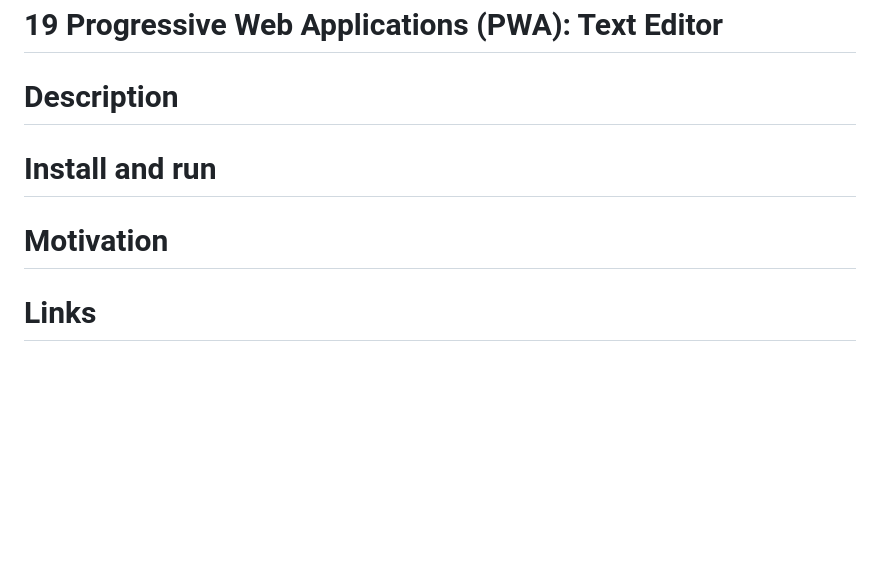
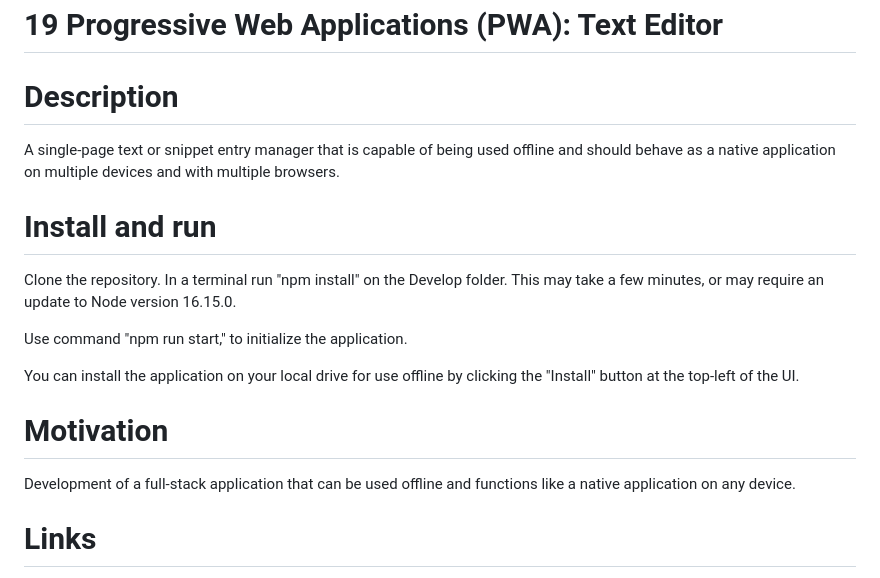
Before and after one commit to Boyd212/text-editor, a Markdown page: README.md, the part around the change. GitHub-like rendering; blank space fills up the shorter version.

Commit message:
Reconcile branches

```diff
--- a/README.md
+++ b/README.md
@@ -1,10 +1,17 @@
 # 19 Progressive Web Applications (PWA): Text Editor
 
 # Description
+  A single-page text or snippet entry manager that is capable of being used offline and should behave as a native application on multiple devices and with multiple browsers.
 
 # Install and run
+  Clone the repository. In a terminal run "npm install" on the Develop folder. This may take a few minutes, or may require an update to Node version 16.15.0.
+
+  Use command "npm run start," to initialize the application.
+
+  You can install the application on your local drive for use offline by clicking the "Install" button at the top-left of the UI.
 
 # Motivation
+  Development of a full-stack application that can be used offline and functions like a native application on any device.
 
 # Links
   GitHub Repo: https://github.com/Boyd212/text-editor
```
